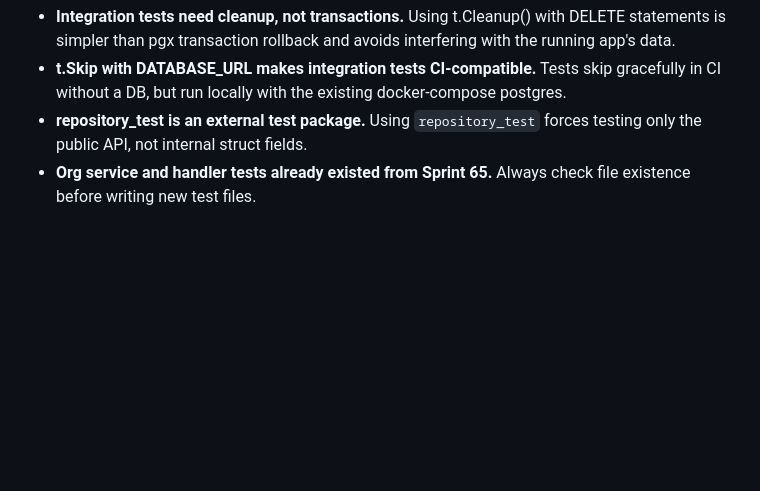
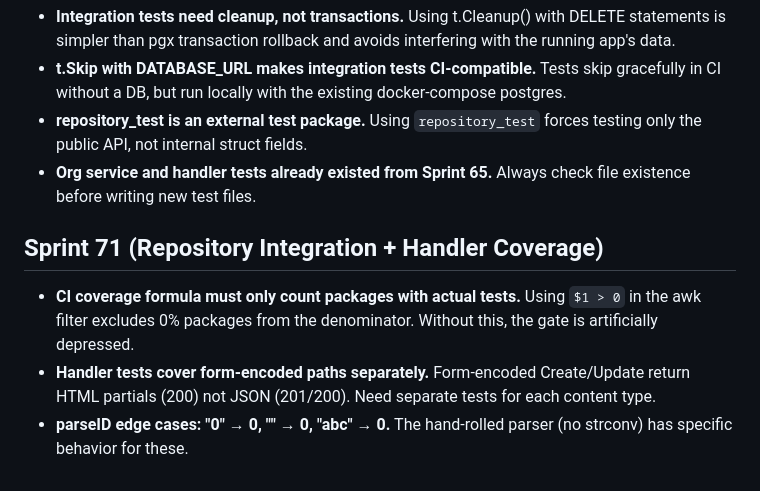
Before and after one commit to taverns-red/tavern-url, a Markdown page: tasks/lessons.md, the part around the change. GitHub-like rendering; blank space fills up the shorter version.

Commit message:
docs: Sprint 71 lessons

```diff
--- a/tasks/lessons.md
+++ b/tasks/lessons.md
@@ -135,3 +135,9 @@
 - **t.Skip with DATABASE_URL makes integration tests CI-compatible.** Tests skip gracefully in CI without a DB, but run locally with the existing docker-compose postgres.
 - **repository_test is an external test package.** Using `repository_test` forces testing only the public API, not internal struct fields.
 - **Org service and handler tests already existed from Sprint 65.** Always check file existence before writing new test files.
+
+## Sprint 71 (Repository Integration + Handler Coverage)
+
+- **CI coverage formula must only count packages with actual tests.** Using `$1 > 0` in the awk filter excludes 0% packages from the denominator. Without this, the gate is artificially depressed.
+- **Handler tests cover form-encoded paths separately.** Form-encoded Create/Update return HTML partials (200) not JSON (201/200). Need separate tests for each content type.
+- **parseID edge cases: "0" → 0, "" → 0, "abc" → 0.** The hand-rolled parser (no strconv) has specific behavior for these.
```
